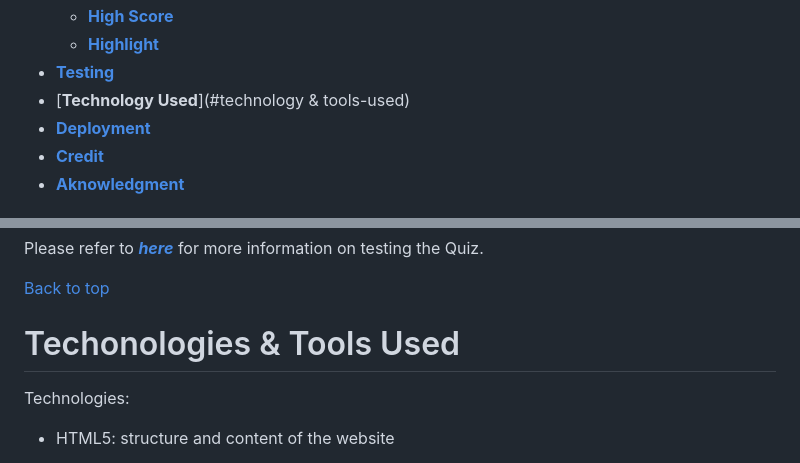
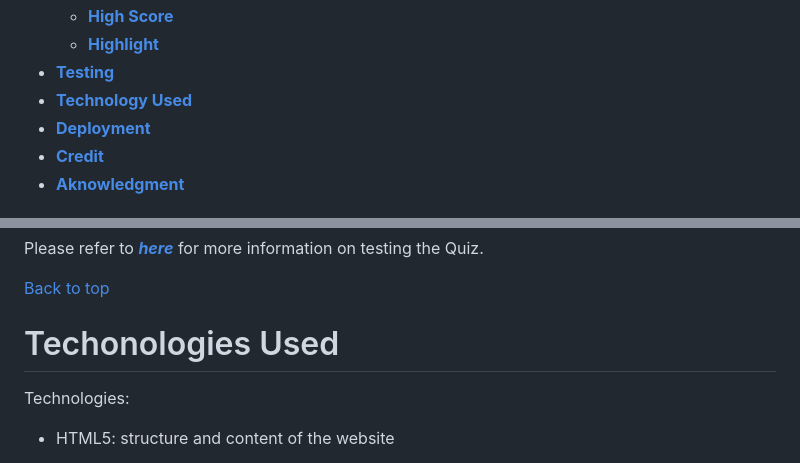
Before and after one commit to MaryanGelle/simpleQuiz, a Markdown page: README.md, 2 parts joined by grey strips. Rendered like a GitHub page.

Commit message:
content page

```diff
--- a/README.md
+++ b/README.md
@@ -32,7 +32,7 @@ You can access our platform through <a href="https://maryangelle.github.io/simpl
   - [**High Score**](#highest-score)
   - [**Highlight**](#highlight-answer)
 - [**Testing**](#testing)
-- [**Technology Used**](#technology & tools-used)
+- [**Technology Used**](#technology-used)
 - [**Deployment**](#deployment)
 - [**Credit**](#credit)
 - [**Aknowledgment**](#aknowledgment)
@@ -157,7 +157,7 @@ Please refer to [**_here_**](TESTING.md) for more information on testing the Qui
 
 [Back to top](#contents)
 
-# Techonologies & Tools Used
+# Techonologies Used
 
 Technologies:
 
```
Also changed, not shown: TESTING.md (+0 -4 lines).
